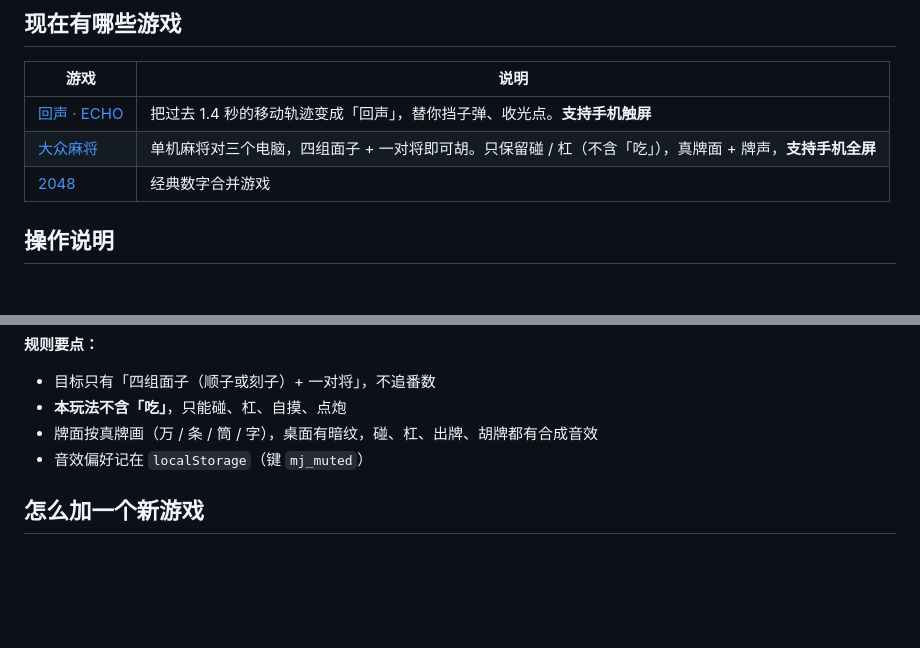
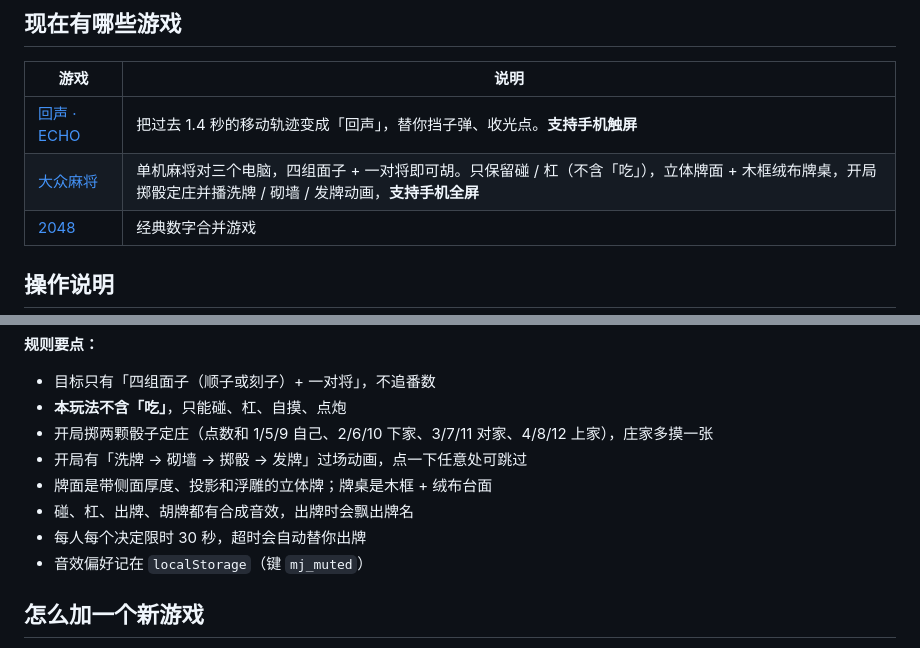
Before and after one commit to Z-1122/game-hub, a Markdown page: README.md, 2 parts joined by grey strips. Rendered like a GitHub page; blank space fills up the shorter version.

Commit message:
README 跟上：立体牌面、掷骰定庄、开场动画、30 秒时限

```diff
--- a/README.md
+++ b/README.md
@@ -9,7 +9,7 @@
 | 游戏 | 说明 |
 | --- | --- |
 | [回声 · ECHO](games/echo.html) | 把过去 1.4 秒的移动轨迹变成「回声」，替你挡子弹、收光点。**支持手机触屏** |
-| [大众麻将](games/mahjong.html) | 单机麻将对三个电脑，四组面子 + 一对将即可胡。只保留碰 / 杠（不含「吃」），真牌面 + 牌声，**支持手机全屏** |
+| [大众麻将](games/mahjong.html) | 单机麻将对三个电脑，四组面子 + 一对将即可胡。只保留碰 / 杠（不含「吃」），立体牌面 + 木框绒布牌桌，开局掷骰定庄并播洗牌 / 砌墙 / 发牌动画，**支持手机全屏** |
 | [2048](games/2048.html) | 经典数字合并游戏 |
 
 ## 操作说明
@@ -60,7 +60,11 @@
 
 - 目标只有「四组面子（顺子或刻子）+ 一对将」，不追番数
 - **本玩法不含「吃」**，只能碰、杠、自摸、点炮
-- 牌面按真牌画（万 / 条 / 筒 / 字），桌面有暗纹，碰、杠、出牌、胡牌都有合成音效
+- 开局掷两颗骰子定庄（点数和 1/5/9 自己、2/6/10 下家、3/7/11 对家、4/8/12 上家），庄家多摸一张
+- 开局有「洗牌 → 砌墙 → 掷骰 → 发牌」过场动画，点一下任意处可跳过
+- 牌面是带侧面厚度、投影和浮雕的立体牌；牌桌是木框 + 绒布台面
+- 碰、杠、出牌、胡牌都有合成音效，出牌时会飘出牌名
+- 每人每个决定限时 30 秒，超时会自动替你出牌
 - 音效偏好记在 `localStorage`（键 `mj_muted`）
 
 ## 怎么加一个新游戏
```
